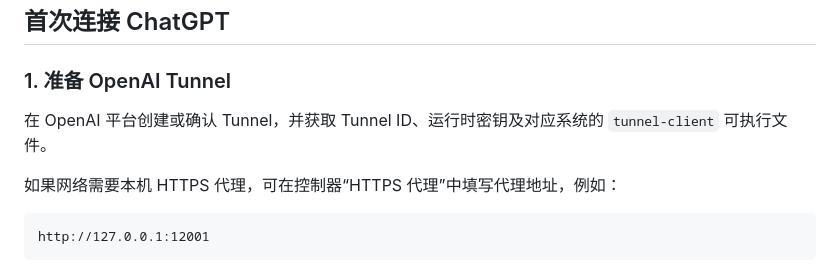
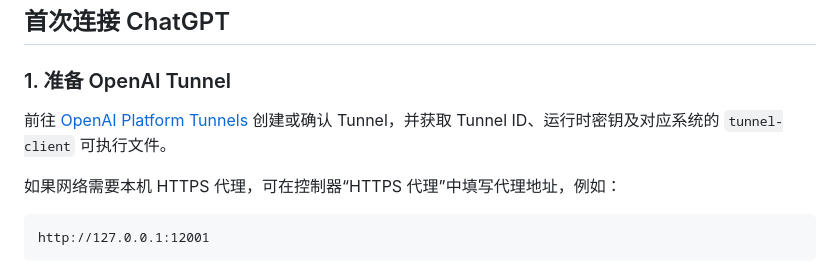
Before and after one commit to chinatownlittlewhite/webgpt-bridge, a Markdown page: README.md, the part around the change. GitHub-like rendering.

Commit message:
docs: link to OpenAI Tunnel setup

```diff
--- a/README.md
+++ b/README.md
@@ -58,7 +58,7 @@ WebGPT Bridge 桌面控制器
 
 ### 1. 准备 OpenAI Tunnel
 
-在 OpenAI 平台创建或确认 Tunnel，并获取 Tunnel ID、运行时密钥及对应系统的 `tunnel-client` 可执行文件。
+前往 [OpenAI Platform Tunnels](https://platform.openai.com/settings/organization/security/tunnels) 创建或确认 Tunnel，并获取 Tunnel ID、运行时密钥及对应系统的 `tunnel-client` 可执行文件。
 
 如果网络需要本机 HTTPS 代理，可在控制器“HTTPS 代理”中填写代理地址，例如：
 
```
